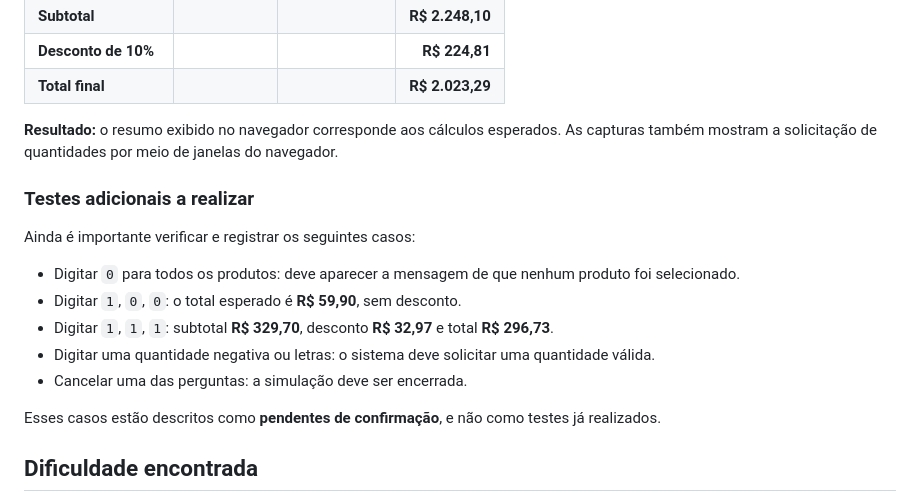
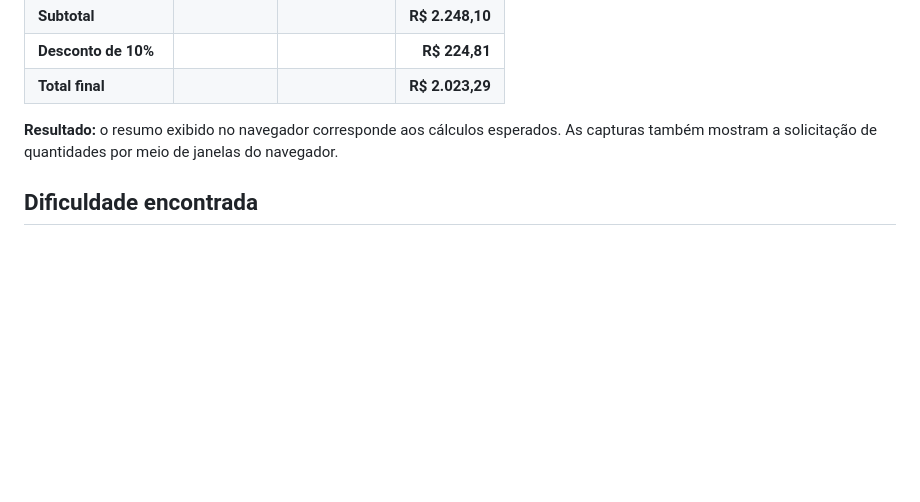
Before and after one commit to michaelmf1994-cpu/TechStore-Sua-Loja-de-Tecnologia-michael-Franco-Desenvolvimento-Mobile, a Markdown page: README.md, the part around one of its changes. Drawn GitHub-style; blank space fills up the shorter version.

```diff
--- a/README.md
+++ b/README.md
@@ -70,18 +66,6 @@ No navegador, foi realizada uma simulação com **4 mouses**, **7 teclados** e *
 
 **Resultado:** o resumo exibido no navegador corresponde aos cálculos esperados. As capturas também mostram a solicitação de quantidades por meio de janelas do navegador.
 
-### Testes adicionais a realizar
-
-Ainda é importante verificar e registrar os seguintes casos:
-
-- Digitar `0` para todos os produtos: deve aparecer a mensagem de que nenhum produto foi selecionado.
-- Digitar `1`, `0`, `0`: o total esperado é **R$ 59,90**, sem desconto.
-- Digitar `1`, `1`, `1`: subtotal **R$ 329,70**, desconto **R$ 32,97** e total **R$ 296,73**.
-- Digitar uma quantidade negativa ou letras: o sistema deve solicitar uma quantidade válida.
-- Cancelar uma das perguntas: a simulação deve ser encerrada.
-
-Esses casos estão descritos como **pendentes de confirmação**, e não como testes já realizados.
-
 ## Dificuldade encontrada
 
 No início, tive dificuldade para compreender algumas etapas do desafio, principalmente por ainda estar começando na área de programação. Para entender melhor o que precisava fazer, busquei aulas no YouTube e fui acompanhando as explicações passo a passo. Aos poucos, o que parecia complicado começou a fazer sentido. Uma das maiores dificuldades foi aprender a organizar os arquivos e publicar o projeto no GitHub. Apesar disso, cada etapa concluída me ajudou a ganhar mais confiança e perceber que sou capaz de aprender coisas novas com dedicação e prática.
```
Also changed, not shown: other parts of README.md (+6 -10 lines).
